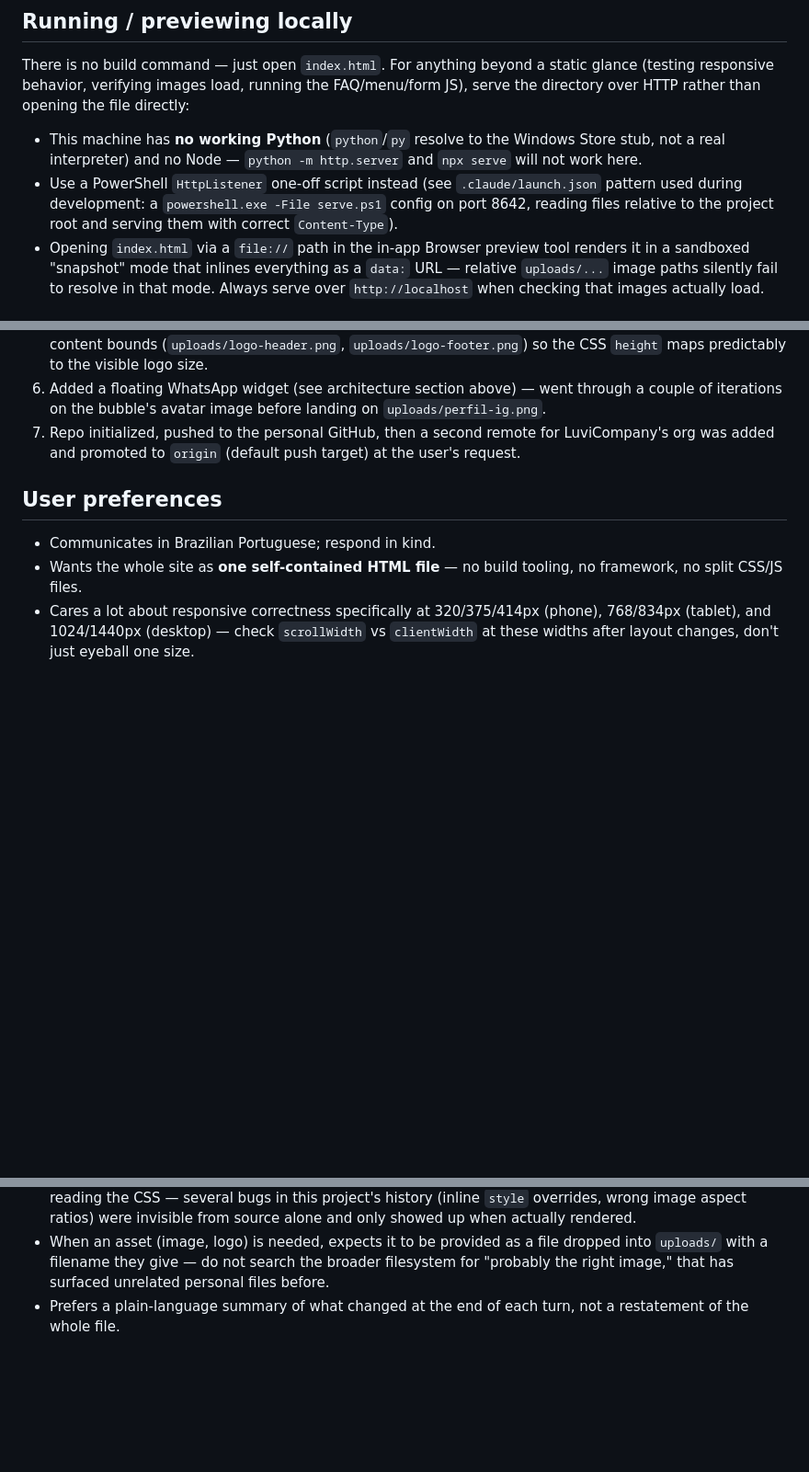
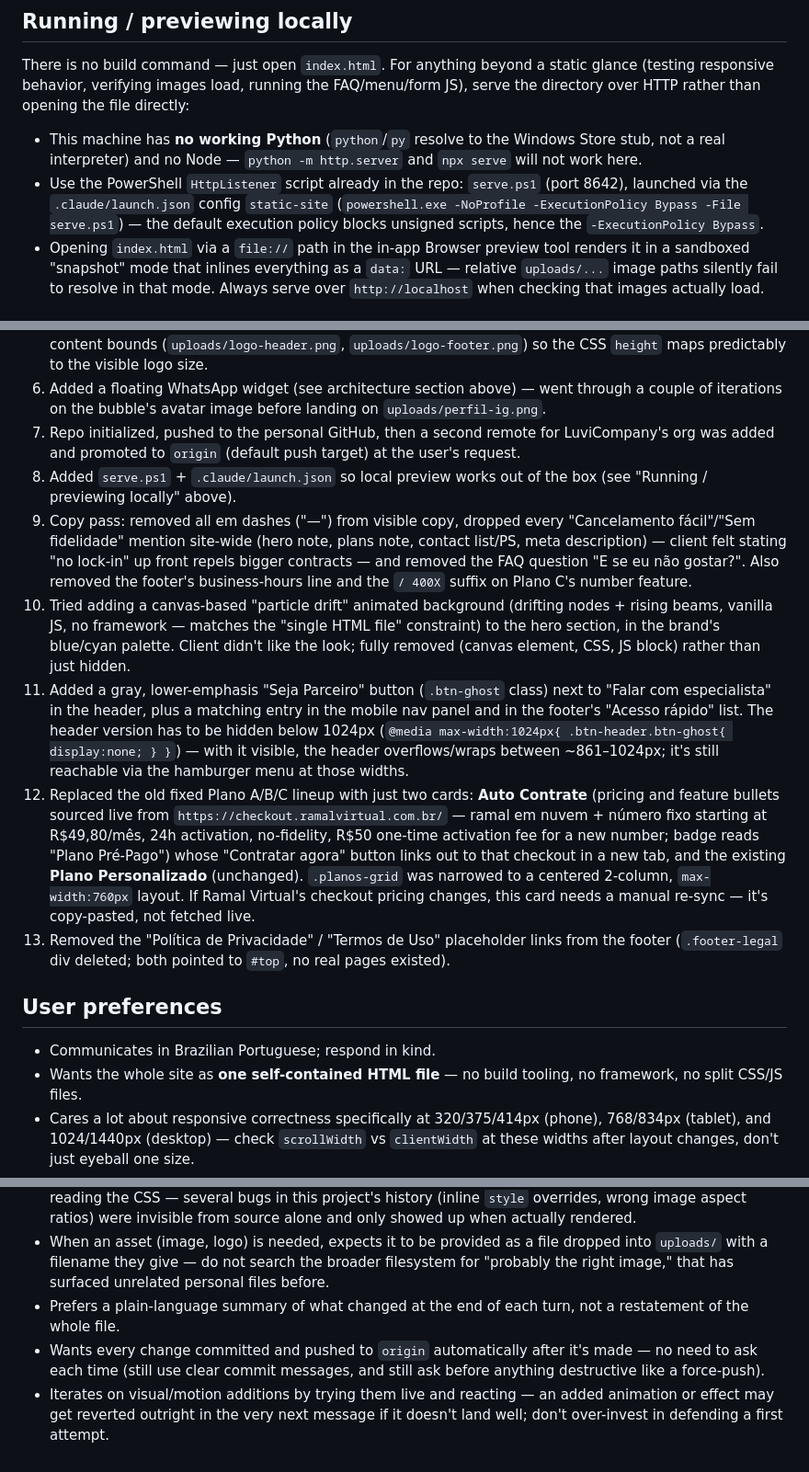
Before and after one commit to LuviCompany/Site-Ramal, a Markdown page: CLAUDE.md, 3 parts joined by grey strips. Shown at 92% size. GitHub-like rendering; blank space fills up the shorter version.

Commit message:
Atualiza CLAUDE.md com o historico desta sessao
Registra: preview local ja configurado (serve.ps1/launch.json),
revisao de copy, tentativa e remocao da animacao de particulas no
hero, botao "Seja Parceiro", planos reduzidos a Auto Contrate +
Personalizado, remocao dos links legais do footer, e preferencias
de fluxo de trabalho (auto-push, iteracao rapida em efeitos visuais).

Co-Authored-By: Claude Sonnet 5 <noreply@anthropic.com>

```diff
--- a/CLAUDE.md
+++ b/CLAUDE.md
@@ -15,7 +15,7 @@ A single-file static landing page for **Ramal Virtual Telecom** (cloud PABX/tele
 There is no build command — just open `index.html`. For anything beyond a static glance (testing responsive behavior, verifying images load, running the FAQ/menu/form JS), serve the directory over HTTP rather than opening the file directly:
 
 - This machine has **no working Python** (`python`/`py` resolve to the Windows Store stub, not a real interpreter) and no Node — `python -m http.server` and `npx serve` will not work here.
-- Use a PowerShell `HttpListener` one-off script instead (see `.claude/launch.json` pattern used during development: a `powershell.exe -File serve.ps1` config on port 8642, reading files relative to the project root and serving them with correct `Content-Type`).
+- Use the PowerShell `HttpListener` script already in the repo: `serve.ps1` (port 8642), launched via the `.claude/launch.json` config `static-site` (`powershell.exe -NoProfile -ExecutionPolicy Bypass -File serve.ps1`) — the default execution policy blocks unsigned scripts, hence the `-ExecutionPolicy Bypass`.
 - Opening `index.html` via a `file://` path in the in-app Browser preview tool renders it in a sandboxed "snapshot" mode that inlines everything as a `data:` URL — relative `uploads/...` image paths silently fail to resolve in that mode. Always serve over `http://localhost` when checking that images actually load.
 
 ## Architecture of index.html
@@ -54,6 +54,12 @@ Two parts: a pulsing round FAB (`#waFab`, links to `https://wa.me/551130900900`)
 5. Enlarged the header and footer logos, and discovered both logo image files (despite `.jpg.jpeg` extensions) are actually transparent PNGs with a lot of dead padding around the mark — cropped them to content bounds (`uploads/logo-header.png`, `uploads/logo-footer.png`) so the CSS `height` maps predictably to the visible logo size.
 6. Added a floating WhatsApp widget (see architecture section above) — went through a couple of iterations on the bubble's avatar image before landing on `uploads/perfil-ig.png`.
 7. Repo initialized, pushed to the personal GitHub, then a second remote for LuviCompany's org was added and promoted to `origin` (default push target) at the user's request.
+8. Added `serve.ps1` + `.claude/launch.json` so local preview works out of the box (see "Running / previewing locally" above).
+9. Copy pass: removed all em dashes ("—") from visible copy, dropped every "Cancelamento fácil"/"Sem fidelidade" mention site-wide (hero note, plans note, contact list/PS, meta description) — client felt stating "no lock-in" up front repels bigger contracts — and removed the FAQ question "E se eu não gostar?". Also removed the footer's business-hours line and the `/ 400X` suffix on Plano C's number feature.
+10. Tried adding a canvas-based "particle drift" animated background (drifting nodes + rising beams, vanilla JS, no framework — matches the "single HTML file" constraint) to the hero section, in the brand's blue/cyan palette. Client didn't like the look; fully removed (canvas element, CSS, JS block) rather than just hidden.
+11. Added a gray, lower-emphasis "Seja Parceiro" button (`.btn-ghost` class) next to "Falar com especialista" in the header, plus a matching entry in the mobile nav panel and in the footer's "Acesso rápido" list. The header version has to be hidden below 1024px (`@media max-width:1024px{ .btn-header.btn-ghost{ display:none; } }`) — with it visible, the header overflows/wraps between ~861–1024px; it's still reachable via the hamburger menu at those widths.
+12. Replaced the old fixed Plano A/B/C lineup with just two cards: **Auto Contrate** (pricing and feature bullets sourced live from `https://checkout.ramalvirtual.com.br/` — ramal em nuvem + número fixo starting at R$49,80/mês, 24h activation, no-fidelity, R$50 one-time activation fee for a new number; badge reads "Plano Pré-Pago") whose "Contratar agora" button links out to that checkout in a new tab, and the existing **Plano Personalizado** (unchanged). `.planos-grid` was narrowed to a centered 2-column, `max-width:760px` layout. If Ramal Virtual's checkout pricing changes, this card needs a manual re-sync — it's copy-pasted, not fetched live.
+13. Removed the "Política de Privacidade" / "Termos de Uso" placeholder links from the footer (`.footer-legal` div deleted; both pointed to `#top`, no real pages existed).
 
 ## User preferences
 
@@ -63,3 +69,5 @@ Two parts: a pulsing round FAB (`#waFab`, links to `https://wa.me/551130900900`)
 - Prefers changes to be actually verified (in-browser, via a local server) rather than assumed correct from reading the CSS — several bugs in this project's history (inline `style` overrides, wrong image aspect ratios) were invisible from source alone and only showed up when actually rendered.
 - When an asset (image, logo) is needed, expects it to be provided as a file dropped into `uploads/` with a filename they give — do not search the broader filesystem for "probably the right image," that has surfaced unrelated personal files before.
 - Prefers a plain-language summary of what changed at the end of each turn, not a restatement of the whole file.
+- Wants every change committed and pushed to `origin` automatically after it's made — no need to ask each time (still use clear commit messages, and still ask before anything destructive like a force-push).
+- Iterates on visual/motion additions by trying them live and reacting — an added animation or effect may get reverted outright in the very next message if it doesn't land well; don't over-invest in defending a first attempt.
```
